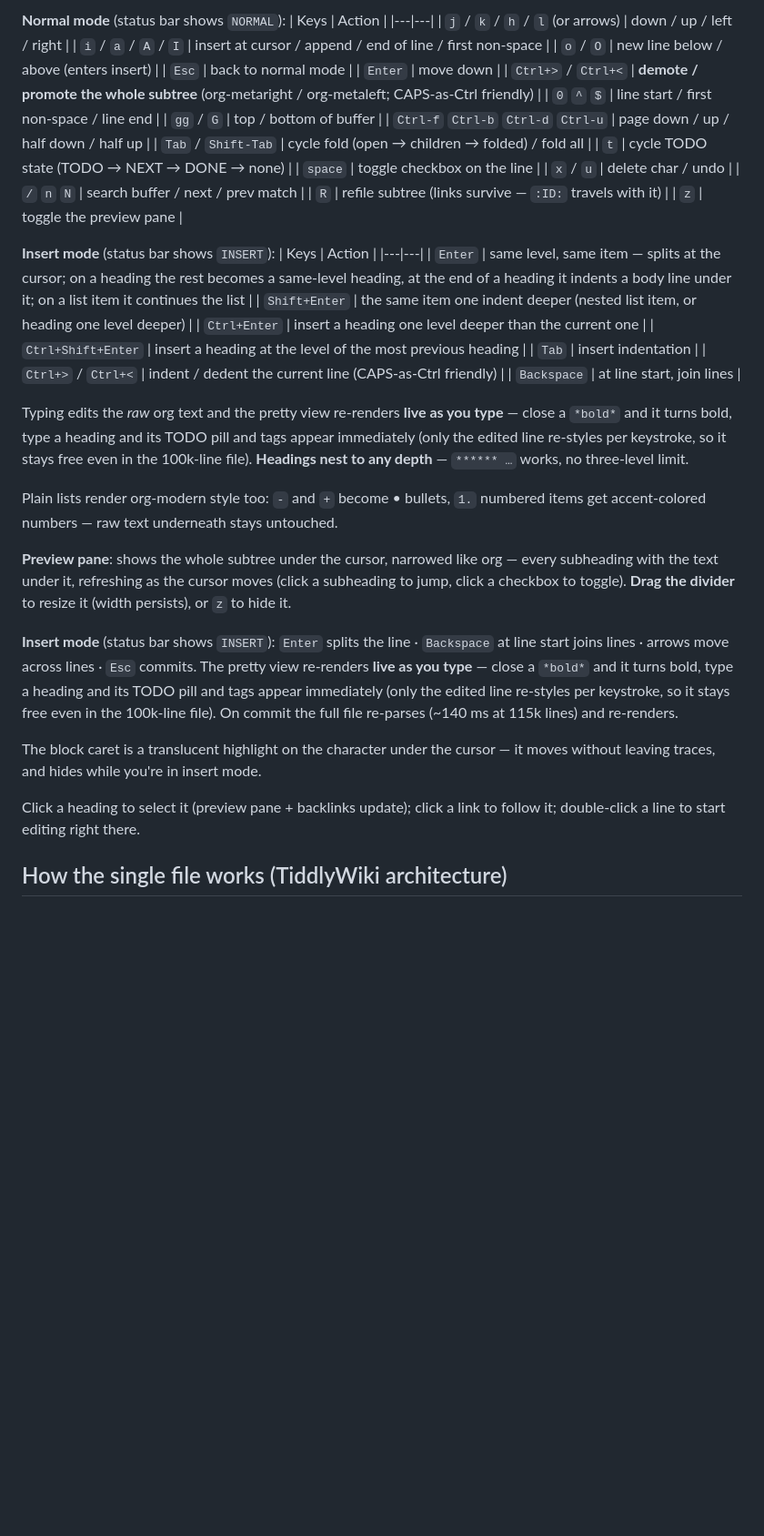
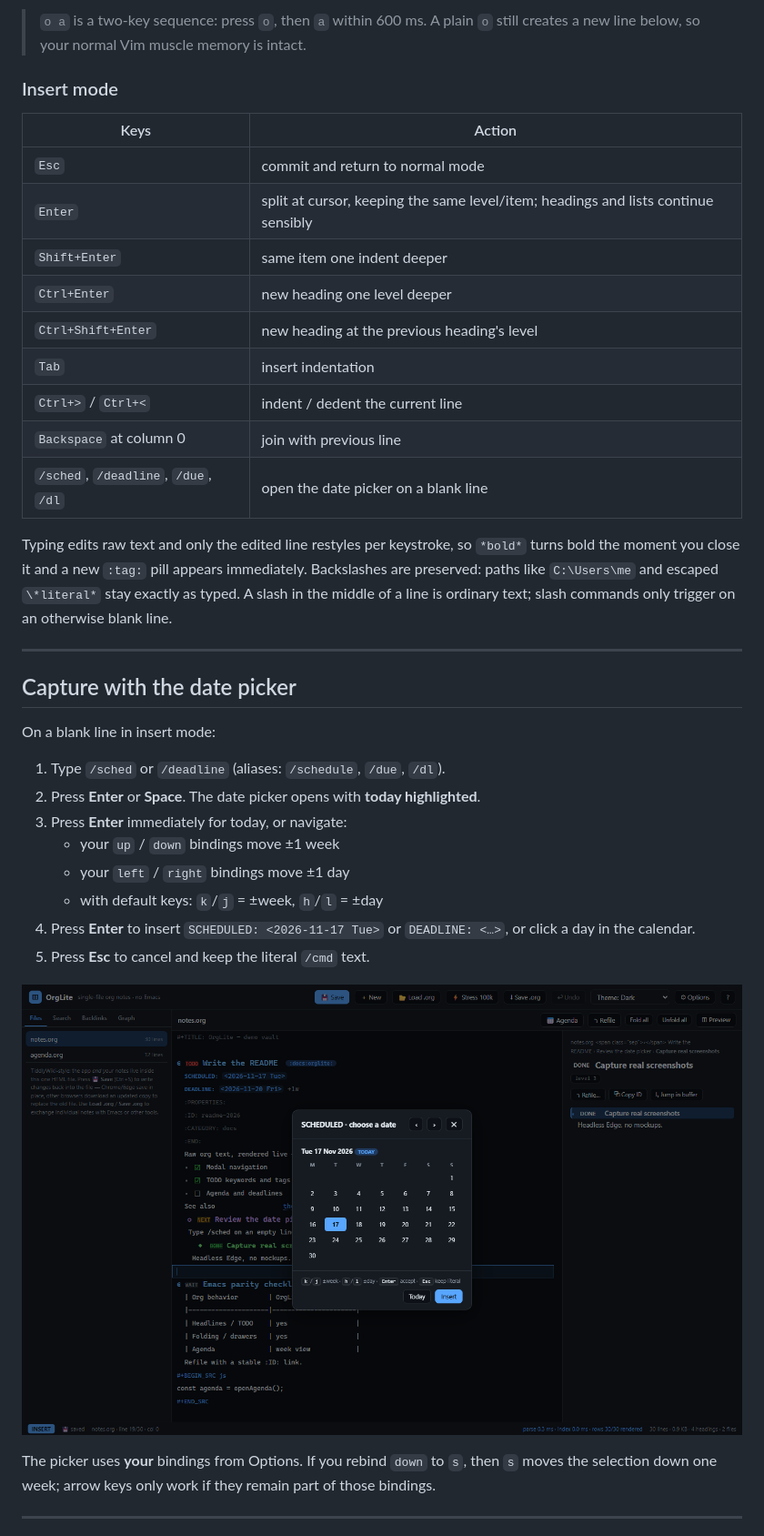
Before and after one commit to BenGalloway/OrgLite, a Markdown page: README.md, the part around one of its changes. Shown at 91% size. Rendered like a GitHub page; pictures changed too: assets/screenshots/03-date-picker.png (added); blank space fills up the shorter version.

```diff
--- a/README.md
+++ b/README.md
@@ -26,60 +97,47 @@ edits the raw text, so files stay clean and portable.
+> `o a` is a two-key sequence: press `o`, then `a` within 600 ms. A plain `o`
+> still creates a new line below, so your normal Vim muscle memory is intact.
+
+### Insert mode
+
 | Keys | Action |
 |---|---|
-| `j` / `k` / `h` / `l` (or arrows) | down / up / left / right |
-| `i` / `a` / `A` / `I` | insert at cursor / append / end of line / first non-space |
-| `o` / `O` | new line below / above (enters insert) |
-| `Esc` | back to normal mode |
-| `Enter` | move down |
-| `Ctrl+>` / `Ctrl+<` | **demote / promote the whole subtree** (org-metaright / org-metaleft; CAPS-as-Ctrl friendly) |
-| `0` `^` `$` | line start / first non-space / line end |
-| `gg` / `G` | top / bottom of buffer |
-| `Ctrl-f` `Ctrl-b` `Ctrl-d` `Ctrl-u` | page down / up / half down / half up |
-| `Tab` / `Shift-Tab` | cycle fold (open → children → folded) / fold all |
-| `t` | cycle TODO state (TODO → NEXT → DONE → none) |
-| `space` | toggle checkbox on the line |
-| `x` / `u` | delete char / undo |
-| `/` `n` `N` | search buffer / next / prev match |
-| `R` | refile subtree (links survive — `:ID:` travels with it) |
-| `z` | toggle the preview pane |
+| `Esc` | commit and return to normal mode |
+| `Enter` | split at cursor, keeping the same level/item; headings and lists continue sensibly |
+| `Shift+Enter` | same item one indent deeper |
+| `Ctrl+Enter` | new heading one level deeper |
+| `Ctrl+Shift+Enter` | new heading at the previous heading's level |
+| `Tab` | insert indentation |
+| `Ctrl+>` / `Ctrl+<` | indent / dedent the current line |
+| `Backspace` at column 0 | join with previous line |
+| `/sched`, `/deadline`, `/due`, `/dl` | open the date picker on a blank line |
 
-**Insert mode** (status bar shows `INSERT`):
-| Keys | Action |
-|---|---|
-| `Enter` | same level, same item — splits at the cursor; on a heading the rest becomes a same-level heading, at the end of a heading it indents a body line under it; on a list item it continues the list |
-| `Shift+Enter` | the same item one indent deeper (nested list item, or heading one level deeper) |
-| `Ctrl+Enter` | insert a heading one level deeper than the current one |
-| `Ctrl+Shift+Enter` | insert a heading at the level of the most previous heading |
-| `Tab` | insert indentation |
-| `Ctrl+>` / `Ctrl+<` | indent / dedent the current line (CAPS-as-Ctrl friendly) |
-| `Backspace` | at line start, join lines |
+Typing edits raw text and only the edited line restyles per keystroke, so
+`*bold*` turns bold the moment you close it and a new `:tag:` pill appears
+immediately. Backslashes are preserved: paths like `C:\Users\me` and escaped
+`\*literal*` stay exactly as typed. A slash in the middle of a line is ordinary
+text; slash commands only trigger on an otherwise blank line.
 
-Typing edits the *raw* org text and the pretty view re-renders **live as you
-type** — close a `*bold*` and it turns bold, type a heading and its TODO pill
-and tags appear immediately (only the edited line re-styles per keystroke, so
-it stays free even in the 100k-line file). **Headings nest to any depth** —
-`****** …` works, no three-level limit.
+---
 
-Plain lists render org-modern style too: `-` and `+` become • bullets, `1.`
-numbered items get accent-colored numbers — raw text underneath stays untouched.
+## Capture with the date picker
 
-**Preview pane**: shows the whole subtree under the cursor, narrowed like org —
-every subheading with the text under it, refreshing as the cursor moves (click
-a subheading to jump, click a checkbox to toggle). **Drag the divider** to
-resize it (width persists), or `z` to hide it.
+On a blank line in insert mode:
 
-**Insert mode** (status bar shows `INSERT`):
-`Enter` splits the line · `Backspace` at line start joins lines · arrows move
-across lines · `Esc` commits. The pretty view re-renders **live as you type** —
-close a `*bold*` and it turns bold, type a heading and its TODO pill and tags
-appear immediately (only the edited line re-styles per keystroke, so it stays
-free even in the 100k-line file). On commit the full file re-parses
-(~140 ms at 115k lines) and re-renders.
+1. Type `/sched` or `/deadline` (aliases: `/schedule`, `/due`, `/dl`).
+2. Press **Enter** or **Space**. The date picker opens with **today highlighted**.
+3. Press **Enter** immediately for today, or navigate:
+   - your `up` / `down` bindings move ±1 week
+   - your `left` / `right` bindings move ±1 day
+   - with default keys: `k`/`j` = ±week, `h`/`l` = ±day
+4. Press **Enter** to insert `SCHEDULED: <2026-11-17 Tue>` or
+   `DEADLINE: <…>`, or click a day in the calendar.
+5. Press **Esc** to cancel and keep the literal `/cmd` text.
 
-The block caret is a translucent highlight on the character under the cursor —
-it moves without leaving traces, and hides while you're in insert mode.
+![Date picker with today highlighted and configurable navigation keys](assets/screenshots/03-date-picker.png)
 
-Click a heading to select it (preview pane + backlinks update); click a link to
-follow it; double-click a line to start editing right there.
+The picker uses **your** bindings from Options. If you rebind `down` to `s`,
+then `s` moves the selection down one week; arrow keys only work if they remain
+part of those bindings.
 
-## How the single file works (TiddlyWiki architecture)
+---
 
```
Also changed, not shown: other parts of README.md (+240 -72 lines), assets/screenshots/01-buffer.png (added), assets/screenshots/02-agenda.png (added), assets/screenshots/04-options.png (added), assets/screenshots/05-drawer-fold.png (added), assets/screenshots/agenda-workflow.gif (added), 4 other files.
